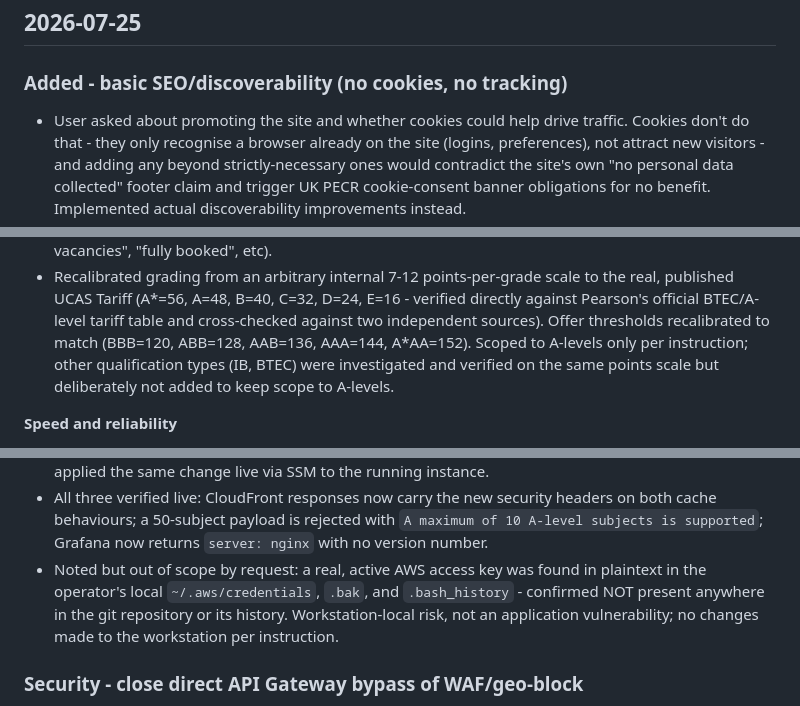
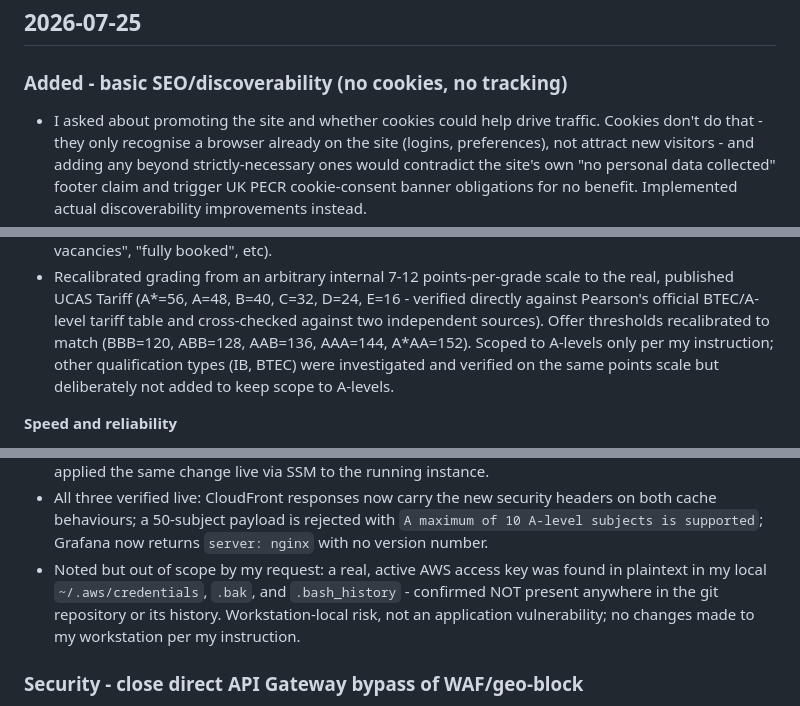
Before and after one commit to usmanmehr/uk-clearing-advisor, a Markdown page: CHANGELOG.md, 3 parts joined by grey strips. Rendered like a GitHub page.

Commit message:
Rewrite CHANGELOG references to first person

```diff
--- a/CHANGELOG.md
+++ b/CHANGELOG.md
@@ -7,7 +7,7 @@ The format is based on [Keep a Changelog](https://keepachangelog.com/en/1.0.0/).
 ## 2026-07-25
 
 ### Added - basic SEO/discoverability (no cookies, no tracking)
-- User asked about promoting the site and whether cookies could help drive
+- I asked about promoting the site and whether cookies could help drive
   traffic. Cookies don't do that - they only recognise a browser already on
   the site (logins, preferences), not attract new visitors - and adding any
   beyond strictly-necessary ones would contradict the site's own "no
@@ -263,7 +263,7 @@ touching any grading logic.
   D=24, E=16 - verified directly against Pearson's official BTEC/A-level
   tariff table and cross-checked against two independent sources). Offer
   thresholds recalibrated to match (BBB=120, ABB=128, AAB=136, AAA=144,
-  A\*AA=152). Scoped to A-levels only per instruction; other qualification
+  A\*AA=152). Scoped to A-levels only per my instruction; other qualification
   types (IB, BTEC) were investigated and verified on the same points scale
   but deliberately not added to keep scope to A-levels.
 
@@ -367,11 +367,11 @@ five new functions.
   headers on both cache behaviours; a 50-subject payload is rejected with
   `A maximum of 10 A-level subjects is supported`; Grafana now returns
   `server: nginx` with no version number.
-- Noted but out of scope by request: a real, active AWS access key was
-  found in plaintext in the operator's local `~/.aws/credentials`,
+- Noted but out of scope by my request: a real, active AWS access key was
+  found in plaintext in my local `~/.aws/credentials`,
   `.bak`, and `.bash_history` - confirmed NOT present anywhere in the git
   repository or its history. Workstation-local risk, not an application
-  vulnerability; no changes made to the workstation per instruction.
+  vulnerability; no changes made to my workstation per my instruction.
 
 ### Security - close direct API Gateway bypass of WAF/geo-block
 - The HTTP API was reachable directly at its `execute-api` URL, bypassing
```
Also changed, not shown: other parts of CHANGELOG.md (+2 -2 lines).
